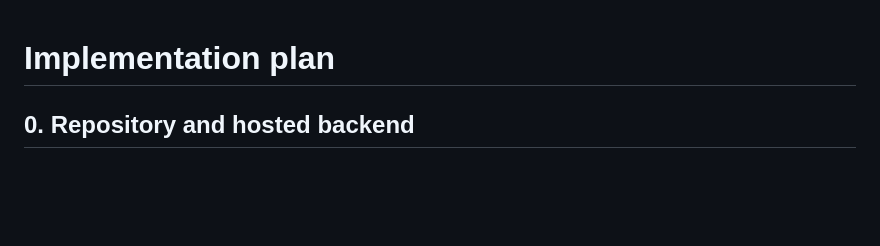
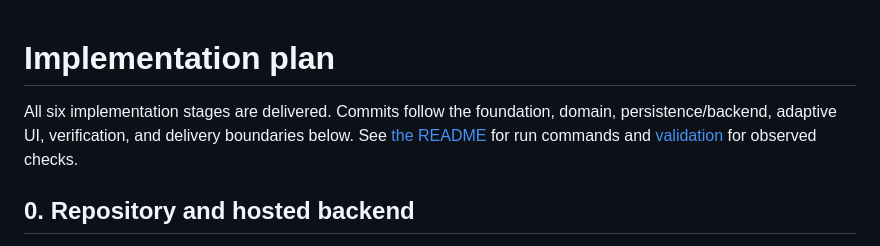
Before and after one commit to Kwispy232/stockmate, a Markdown page: docs/implementation-plan.md, the part around the change. Drawn GitHub-style; blank space fills up the shorter version.

```diff
--- a/docs/implementation-plan.md
+++ b/docs/implementation-plan.md
@@ -1,4 +1,6 @@
 # Implementation plan
+
+All six implementation stages are delivered. Commits follow the foundation, domain, persistence/backend, adaptive UI, verification, and delivery boundaries below. See [the README](../README.md) for run commands and [validation](validation.md) for observed checks.
 
 ## 0. Repository and hosted backend
 
```
Also changed, not shown: README.md (+2 -0 lines), docs/validation.md (added, +22 -0 lines), docs/images/ios-welcome.jpg (added).
